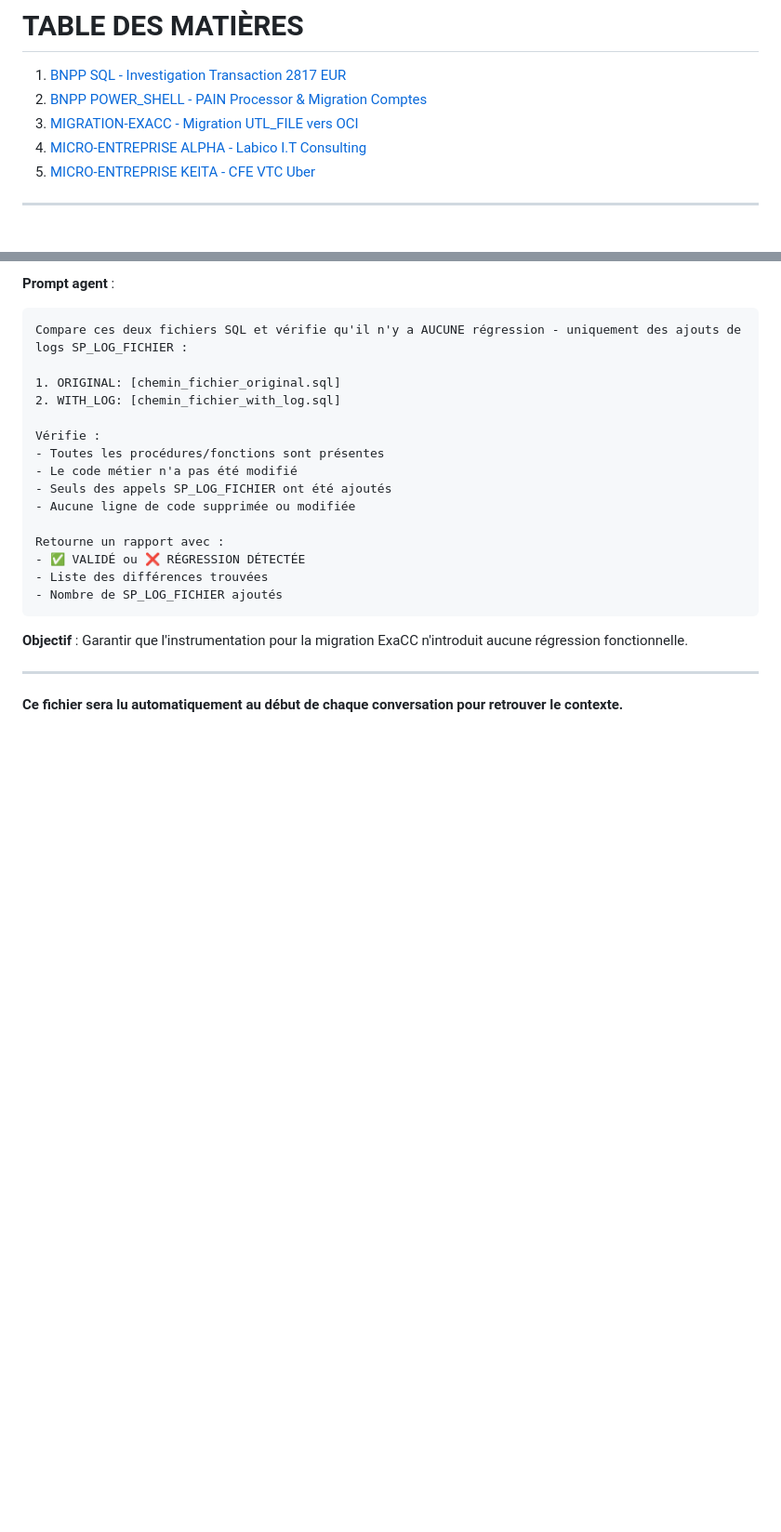
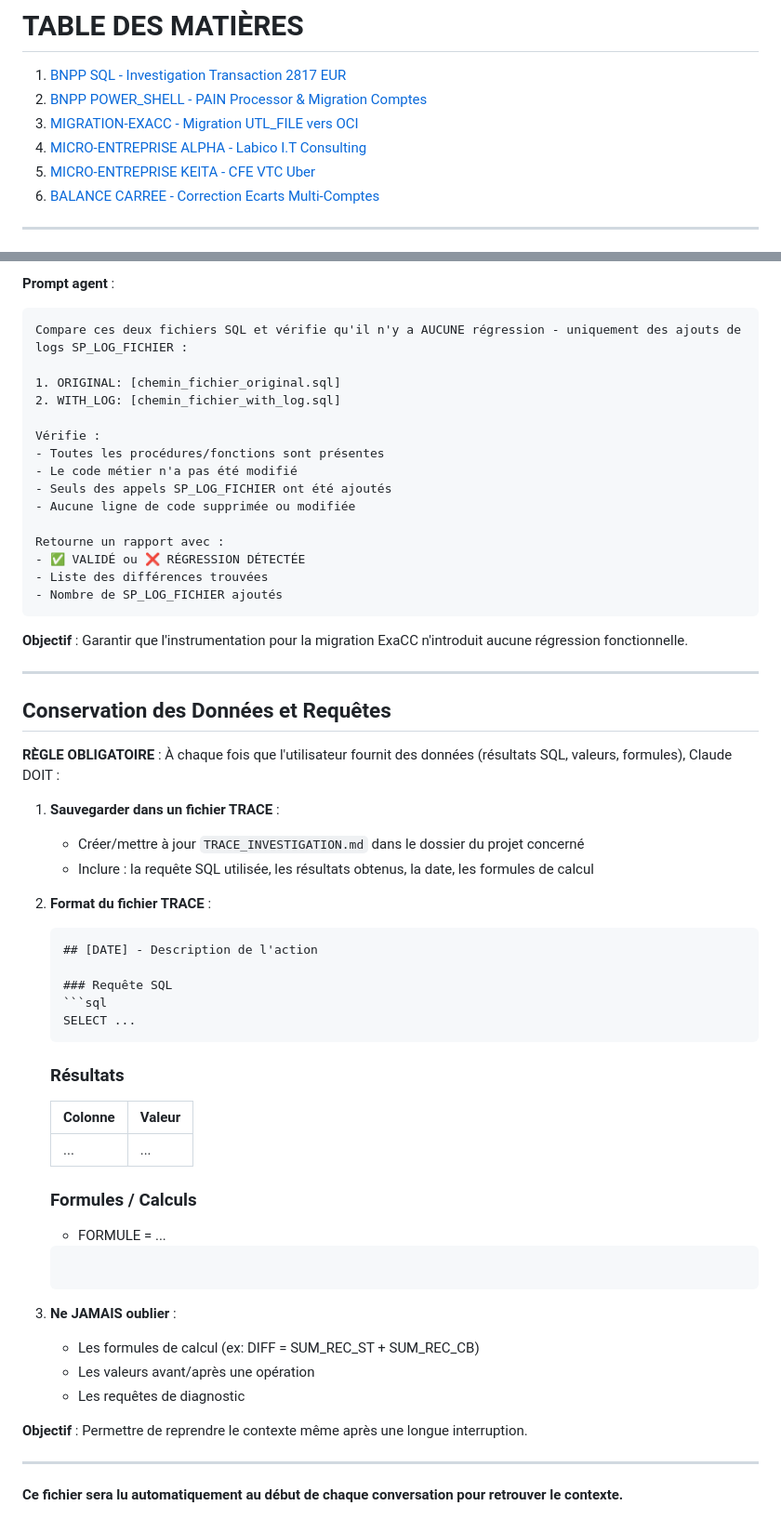
Before and after one commit to labiko/oracle_exacc, a Markdown page: CLAUDE.md, 2 parts joined by grey strips. Shown at 93% size. GitHub-like rendering; blank space fills up the shorter version.

````diff
--- a/CLAUDE.md
+++ b/CLAUDE.md
@@ -13,6 +13,7 @@ Ce fichier permet à Claude de retrouver le contexte des différents projets.
 3. [MIGRATION-EXACC - Migration UTL_FILE vers OCI](#projet-3--migration-exacc---migration-utl_file-vers-oci)
 4. [MICRO-ENTREPRISE ALPHA - Labico I.T Consulting](#projet-4--micro-entreprise-alpha---labico-it-consulting)
 5. [MICRO-ENTREPRISE KEITA - CFE VTC Uber](#projet-5--micro-entreprise-keita---cfe-vtc-uber)
+6. [BALANCE CARREE - Correction Ecarts Multi-Comptes](#projet-6--balance-carree---correction-ecarts-multi-comptes)
 
 ---
 
@@ -457,4 +522,39 @@ Retourne un rapport avec :
 
 ---
 
+## Conservation des Données et Requêtes
+
+**RÈGLE OBLIGATOIRE** : À chaque fois que l'utilisateur fournit des données (résultats SQL, valeurs, formules), Claude DOIT :
+
+1. **Sauvegarder dans un fichier TRACE** :
+   - Créer/mettre à jour `TRACE_INVESTIGATION.md` dans le dossier du projet concerné
+   - Inclure : la requête SQL utilisée, les résultats obtenus, la date, les formules de calcul
+
+2. **Format du fichier TRACE** :
+   ```markdown
+   ## [DATE] - Description de l'action
+
+   ### Requête SQL
+   ```sql
+   SELECT ...
+   ```
+
+   ### Résultats
+   | Colonne | Valeur |
+   |---------|--------|
+   | ... | ... |
+
+   ### Formules / Calculs
+   - FORMULE = ...
+   ```
+
+3. **Ne JAMAIS oublier** :
+   - Les formules de calcul (ex: DIFF = SUM_REC_ST + SUM_REC_CB)
+   - Les valeurs avant/après une opération
+   - Les requêtes de diagnostic
+
+**Objectif** : Permettre de reprendre le contexte même après une longue interruption.
+
+---
+
 **Ce fichier sera lu automatiquement au début de chaque conversation pour retrouver le contexte.**
````
Also changed, not shown: other parts of CLAUDE.md (+66 -2 lines), BALANCE_CARREE/1906_BBNP06492/TRACE_INVESTIGATION.md (+59 -3 lines).
